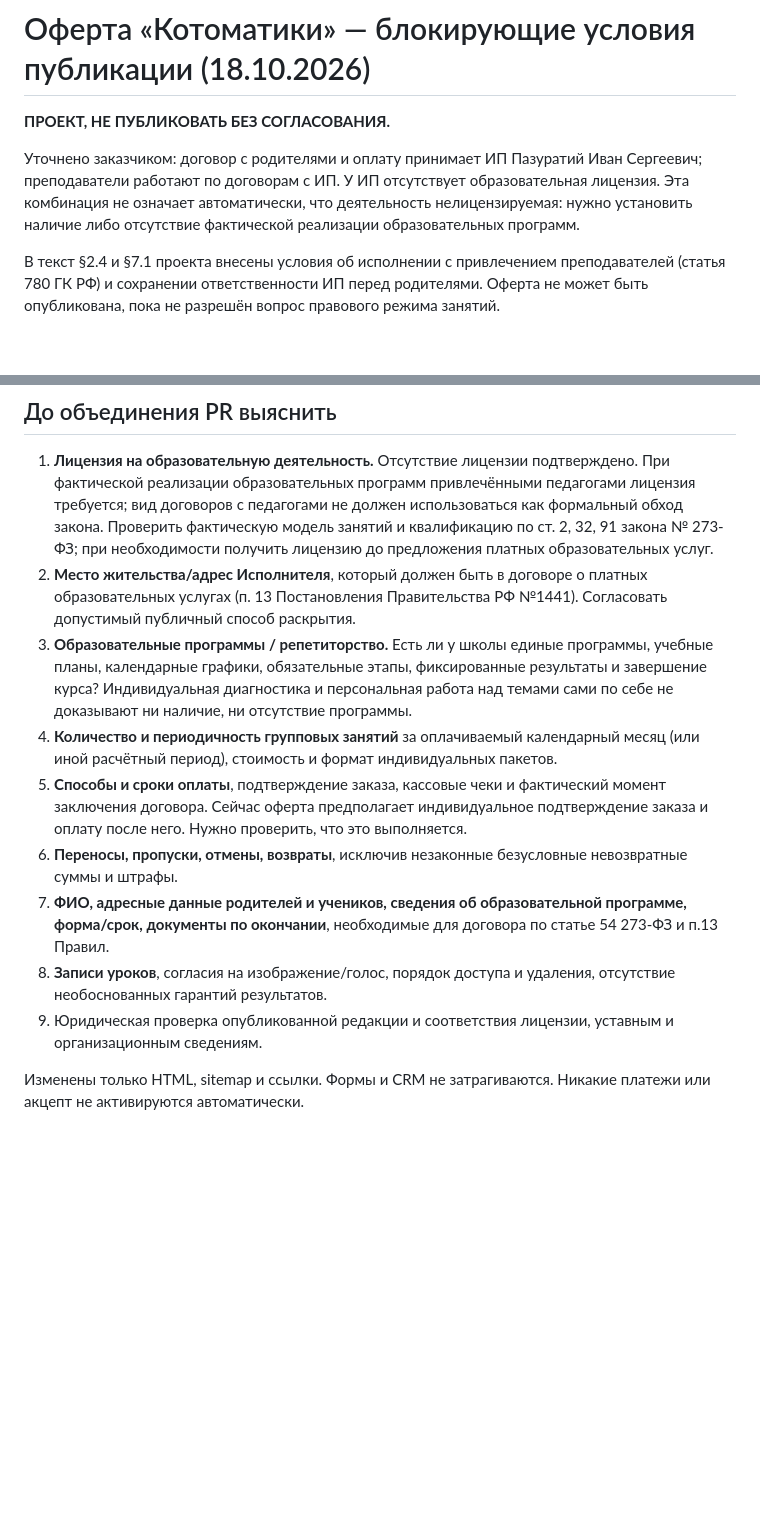
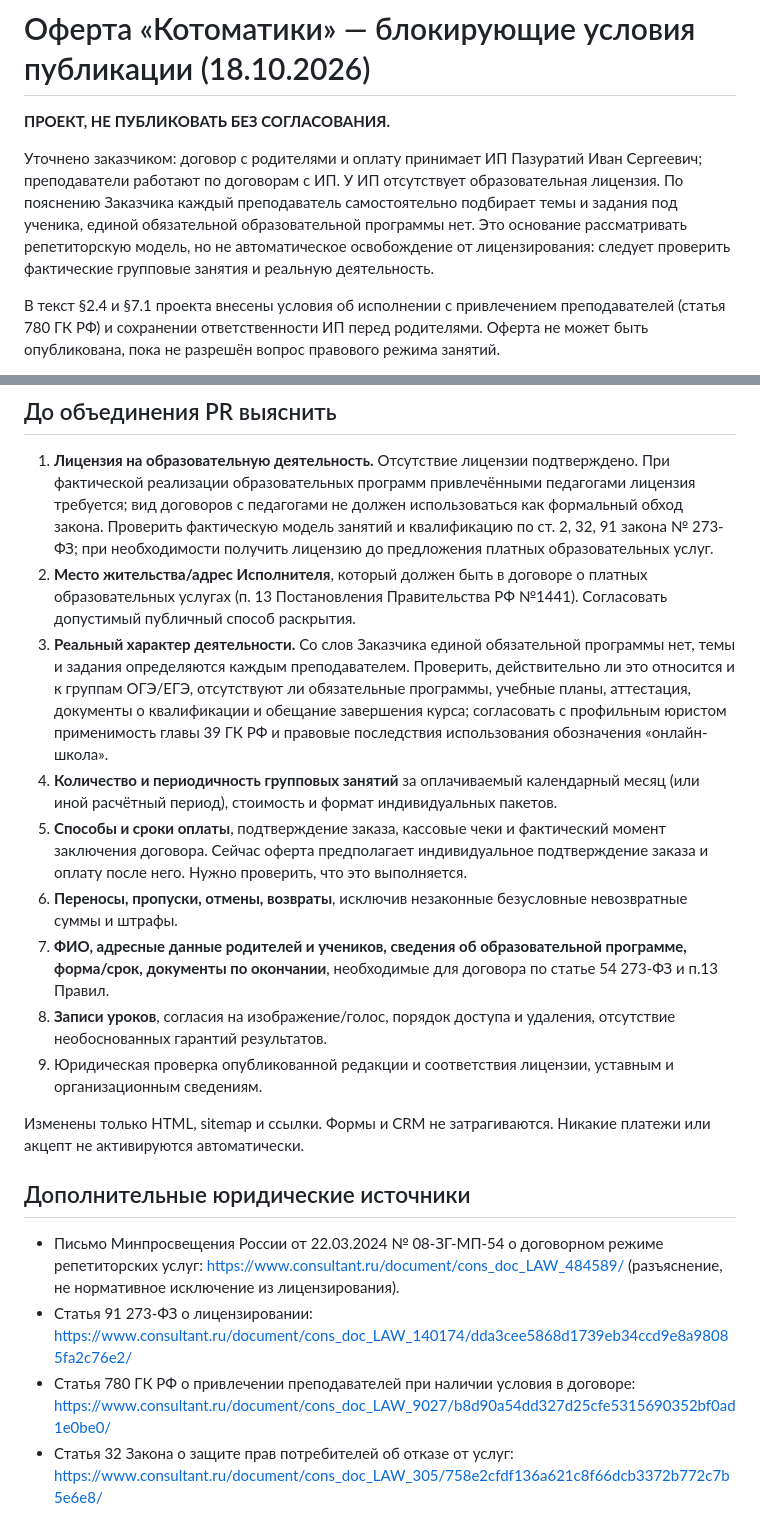
Before and after one commit to egortsediakov-bit/kotomatika-site, a Markdown page: OFFER_PUBLICATION_CHECKLIST.md, 2 parts joined by grey strips. Drawn GitHub-style; blank space fills up the shorter version.

Commit message:
Document bespoke tutoring model and verify license conditions

```diff
--- a/OFFER_PUBLICATION_CHECKLIST.md
+++ b/OFFER_PUBLICATION_CHECKLIST.md
@@ -2,7 +2,7 @@
 
 **ПРОЕКТ, НЕ ПУБЛИКОВАТЬ БЕЗ СОГЛАСОВАНИЯ.**
 
-Уточнено заказчиком: договор с родителями и оплату принимает ИП Пазуратий Иван Сергеевич; преподаватели работают по договорам с ИП. У ИП отсутствует образовательная лицензия. Эта комбинация не означает автоматически, что деятельность нелицензируемая: нужно установить наличие либо отсутствие фактической реализации образовательных программ.
+Уточнено заказчиком: договор с родителями и оплату принимает ИП Пазуратий Иван Сергеевич; преподаватели работают по договорам с ИП. У ИП отсутствует образовательная лицензия. По пояснению Заказчика каждый преподаватель самостоятельно подбирает темы и задания под ученика, единой обязательной образовательной программы нет. Это основание рассматривать репетиторскую модель, но не автоматическое освобождение от лицензирования: следует проверить фактические групповые занятия и реальную деятельность.
 
 В текст §2.4 и §7.1 проекта внесены условия об исполнении с привлечением преподавателей (статья 780 ГК РФ) и сохранении ответственности ИП перед родителями. Оферта не может быть опубликована, пока не разрешён вопрос правового режима занятий.
 
@@ -13,12 +13,18 @@
 ## До объединения PR выяснить
 1. **Лицензия на образовательную деятельность.** Отсутствие лицензии подтверждено. При фактической реализации образовательных программ привлечёнными педагогами лицензия требуется; вид договоров с педагогами не должен использоваться как формальный обход закона. Проверить фактическую модель занятий и квалификацию по ст. 2, 32, 91 закона № 273-ФЗ; при необходимости получить лицензию до предложения платных образовательных услуг.
 2. **Место жительства/адрес Исполнителя**, который должен быть в договоре о платных образовательных услугах (п. 13 Постановления Правительства РФ №1441). Согласовать допустимый публичный способ раскрытия.
-3. **Образовательные программы / репетиторство.** Есть ли у школы единые программы, учебные планы, календарные графики, обязательные этапы, фиксированные результаты и завершение курса? Индивидуальная диагностика и персональная работа над темами сами по себе не доказывают ни наличие, ни отсутствие программы.
+3. **Реальный характер деятельности.** Со слов Заказчика единой обязательной программы нет, темы и задания определяются каждым преподавателем. Проверить, действительно ли это относится и к группам ОГЭ/ЕГЭ, отсутствуют ли обязательные программы, учебные планы, аттестация, документы о квалификации и обещание завершения курса; согласовать с профильным юристом применимость главы 39 ГК РФ и правовые последствия использования обозначения «онлайн-школа».
 4. **Количество и периодичность групповых занятий** за оплачиваемый календарный месяц (или иной расчётный период), стоимость и формат индивидуальных пакетов.
-4. **Способы и сроки оплаты**, подтверждение заказа, кассовые чеки и фактический момент заключения договора. Сейчас оферта предполагает индивидуальное подтверждение заказа и оплату после него. Нужно проверить, что это выполняется.
-5. **Переносы, пропуски, отмены, возвраты**, исключив незаконные безусловные невозвратные суммы и штрафы.
-6. **ФИО, адресные данные родителей и учеников, сведения об образовательной программе, форма/срок, документы по окончании**, необходимые для договора по статье 54 273-ФЗ и п.13 Правил.
-7. **Записи уроков**, согласия на изображение/голос, порядок доступа и удаления, отсутствие необоснованных гарантий результатов.
-8. Юридическая проверка опубликованной редакции и соответствия лицензии, уставным и организационным сведениям.
+5. **Способы и сроки оплаты**, подтверждение заказа, кассовые чеки и фактический момент заключения договора. Сейчас оферта предполагает индивидуальное подтверждение заказа и оплату после него. Нужно проверить, что это выполняется.
+6. **Переносы, пропуски, отмены, возвраты**, исключив незаконные безусловные невозвратные суммы и штрафы.
+7. **ФИО, адресные данные родителей и учеников, сведения об образовательной программе, форма/срок, документы по окончании**, необходимые для договора по статье 54 273-ФЗ и п.13 Правил.
+8. **Записи уроков**, согласия на изображение/голос, порядок доступа и удаления, отсутствие необоснованных гарантий результатов.
+9. Юридическая проверка опубликованной редакции и соответствия лицензии, уставным и организационным сведениям.
 
 Изменены только HTML, sitemap и ссылки. Формы и CRM не затрагиваются. Никакие платежи или акцепт не активируются автоматически.
+
+## Дополнительные юридические источники
+- Письмо Минпросвещения России от 22.03.2024 № 08-ЗГ-МП-54 о договорном режиме репетиторских услуг: https://www.consultant.ru/document/cons_doc_LAW_484589/ (разъяснение, не нормативное исключение из лицензирования).
+- Статья 91 273-ФЗ о лицензировании: https://www.consultant.ru/document/cons_doc_LAW_140174/dda3cee5868d1739eb34ccd9e8a98085fa2c76e2/
+- Статья 780 ГК РФ о привлечении преподавателей при наличии условия в договоре: https://www.consultant.ru/document/cons_doc_LAW_9027/b8d90a54dd327d25cfe5315690352bf0ad1e0be0/
+- Статья 32 Закона о защите прав потребителей об отказе от услуг: https://www.consultant.ru/document/cons_doc_LAW_305/758e2cfdf136a621c8f66dcb3372b772c7b5e6e8/
```
